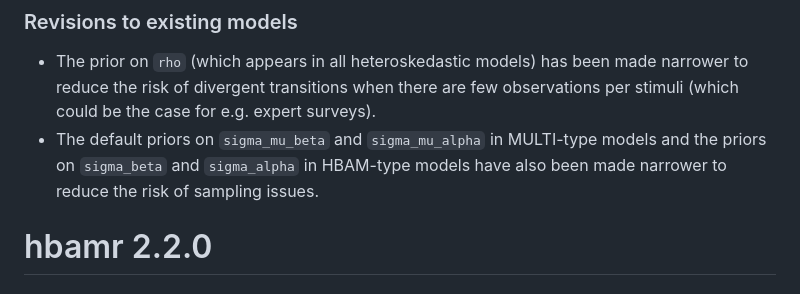
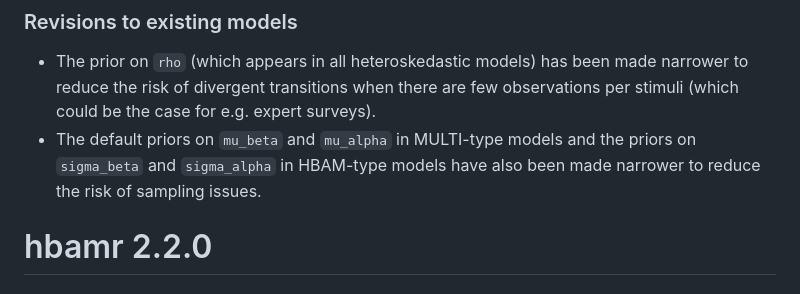
Before and after one commit to jbolstad/hbamr, a Markdown page: NEWS.md, the part around the change. GitHub-like rendering.

Commit message:
Minor text edit

```diff
--- a/NEWS.md
+++ b/NEWS.md
@@ -3,7 +3,7 @@
 ### Revisions to existing models
 
 -   The prior on `rho` (which appears in all heteroskedastic models) has been made narrower to reduce the risk of divergent transitions when there are few observations per stimuli (which could be the case for e.g. expert surveys).
--   The default priors on `sigma_mu_beta` and `sigma_mu_alpha` in MULTI-type models and the priors on `sigma_beta` and `sigma_alpha` in HBAM-type models have also been made narrower to reduce the risk of sampling issues.
+-   The default priors on `mu_beta` and `mu_alpha` in MULTI-type models and the priors on `sigma_beta` and `sigma_alpha` in HBAM-type models have also been made narrower to reduce the risk of sampling issues.
 
 # hbamr 2.2.0
 
```
